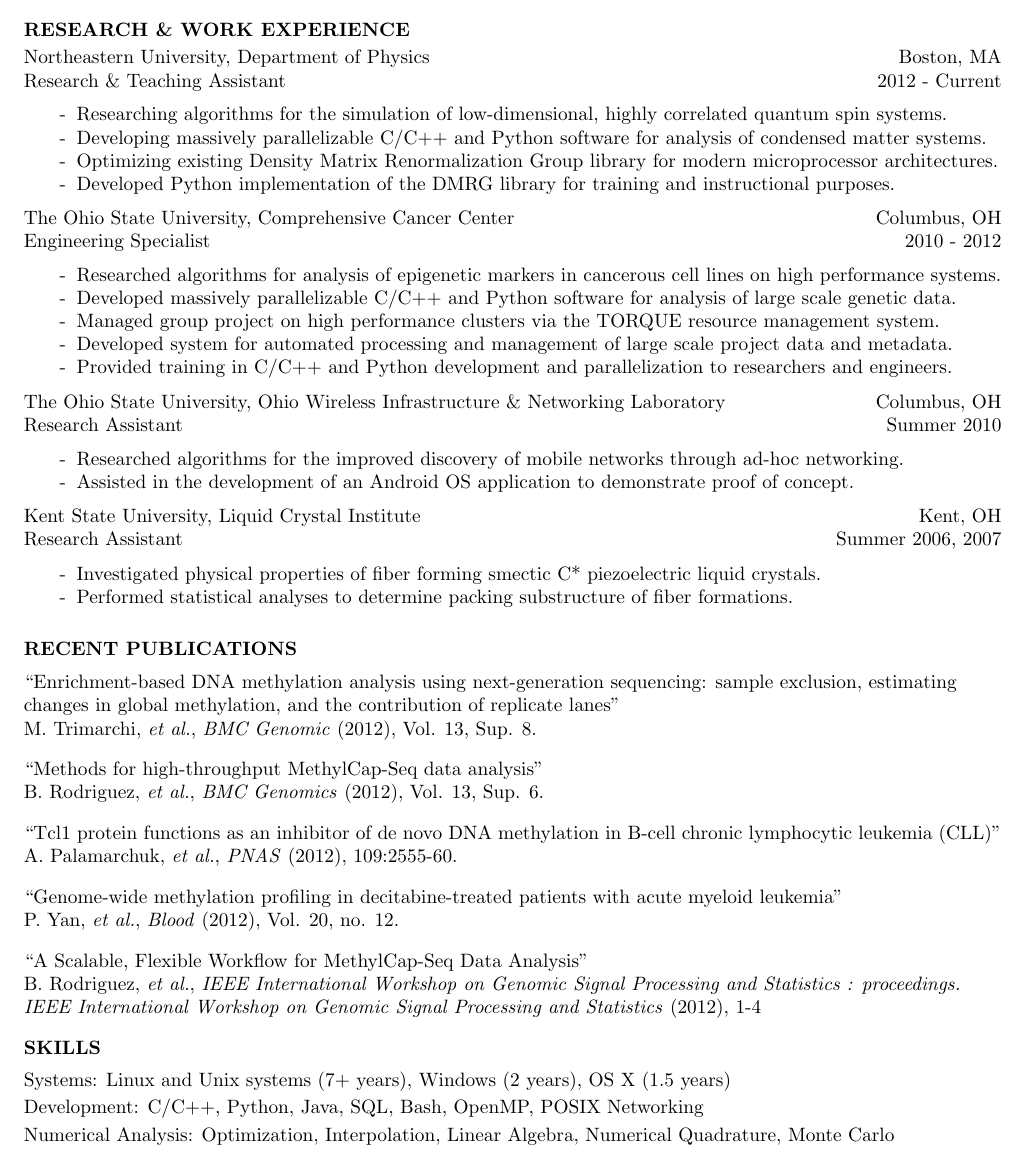
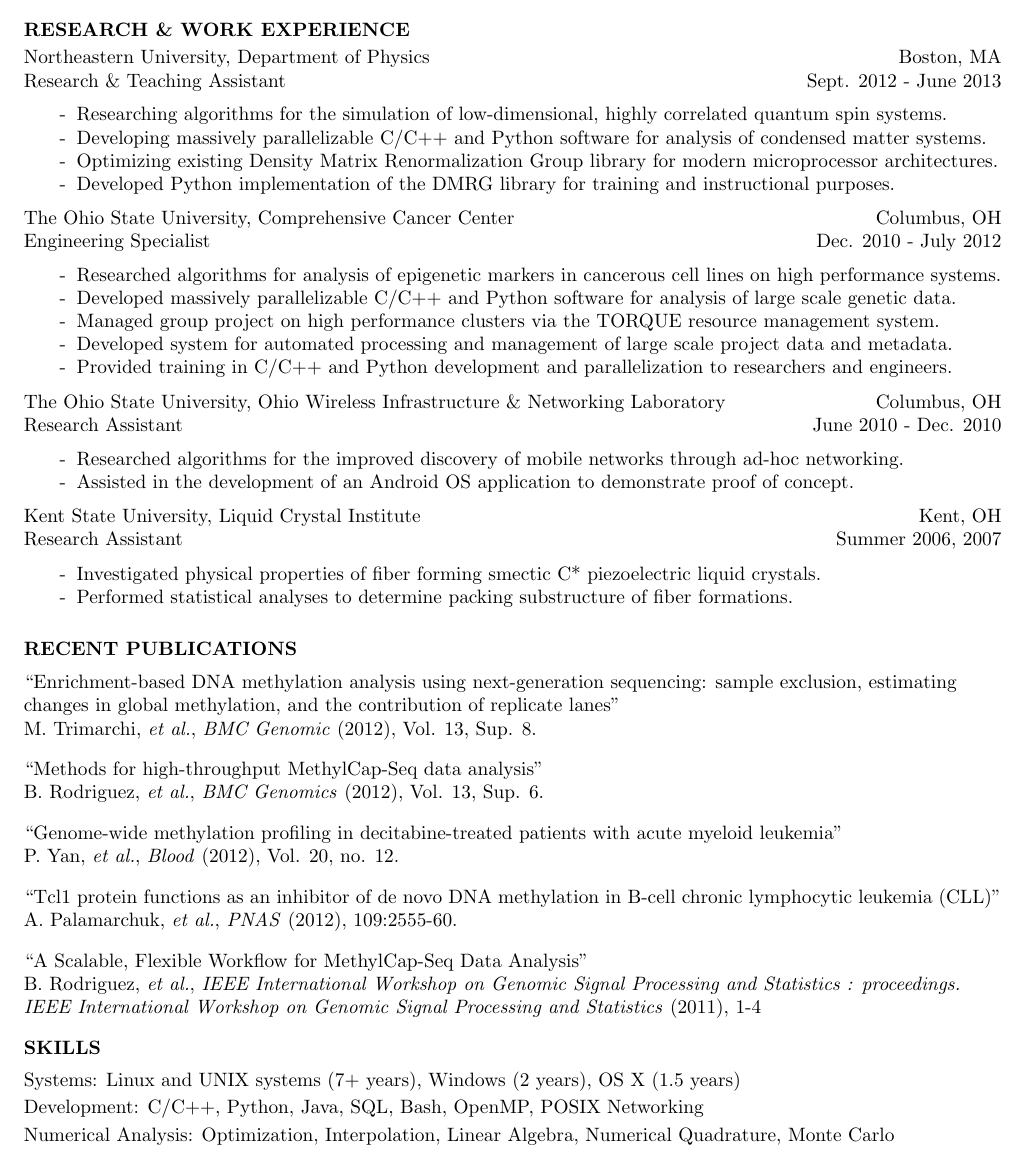
Before and after one commit to MurphyMarkW/resume, a LaTeX CV (resume.tex, which reads sections/publications/ccc_0.tex, sections/skills.tex, sections/work/ccc.tex): part of the page, cut so that both start at the same text. Compiled offline with pdfLaTeX.

Commit message:
Updated a little.

```diff
--- a/sections/publications/ccc_0.tex
+++ b/sections/publications/ccc_0.tex
@@ -1,2 +1,2 @@
 ``A Scalable, Flexible Workflow for MethylCap-Seq Data Analysis'' \\
-\small{B. Rodriguez, \textit{et al.}, \textit{IEEE International Workshop on Genomic Signal Processing and Statistics : proceedings. IEEE International Workshop on Genomic Signal Processing and Statistics} (2012), 1-4} \\
+\small{B. Rodriguez, \textit{et al.}, \textit{IEEE International Workshop on Genomic Signal Processing and Statistics : proceedings. IEEE International Workshop on Genomic Signal Processing and Statistics} (2011), 1-4} \\
--- a/sections/skills.tex
+++ b/sections/skills.tex
@@ -1,7 +1,7 @@
 \textbf{SKILLS} \\
 \vspace{5pt}
 
-Systems: Linux and Unix systems (7+ years), Windows (2 years), OS X (1.5 years) \\
+Systems: Linux and UNIX systems (7+ years), Windows (2 years), OS X (1.5 years) \\
 \vspace{2pt}
 Development: C/C++, Python, Java, SQL, Bash, OpenMP, POSIX Networking \\
 \vspace{2pt}
--- a/sections/work/ccc.tex
+++ b/sections/work/ccc.tex
@@ -1,6 +1,6 @@
 \begin{tabular*}{7in}{l@{\extracolsep{\fill}}r}
 The Ohio State University, Comprehensive Cancer Center & Columbus, OH \\
-\small{Engineering Specialist} & \small{2010 - 2012} \\
+\small{Engineering Specialist} & \small{Dec. 2010 - July 2012} \\
 \end{tabular*}
 \begin{itemize}
   \itemsep\itemseppts
--- a/sections/work/northeastern.tex
+++ b/sections/work/northeastern.tex
@@ -1,6 +1,6 @@
 \begin{tabular*}{7in}{l@{\extracolsep{\fill}}r}
 Northeastern University, Department of Physics & Boston, MA \\
-\small{Research \& Teaching Assistant} & \small{2012 - Current} \\
+\small{Research \& Teaching Assistant} & \small{Sept. 2012 - June 2013} \\
 \end{tabular*}
 \begin{itemize}
   \itemsep\itemseppts
--- a/sections/work/owin.tex
+++ b/sections/work/owin.tex
@@ -1,6 +1,6 @@
 \begin{tabular*}{7in}{l@{\extracolsep{\fill}}r}
 The Ohio State University, Ohio Wireless Infrastructure \& Networking Laboratory & Columbus, OH \\
-\small{Research Assistant} & \small{Summer 2010} \\
+\small{Research Assistant} & \small{June 2010 - Dec. 2010} \\
 \end{tabular*}
 \begin{itemize}
   \itemsep\itemseppts
```
Also changed, not shown: sections/publications.tex (+2 -2 lines), sections/work/uchicago.tex (added, +9 -0 lines).
